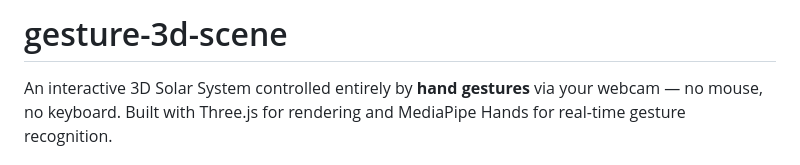
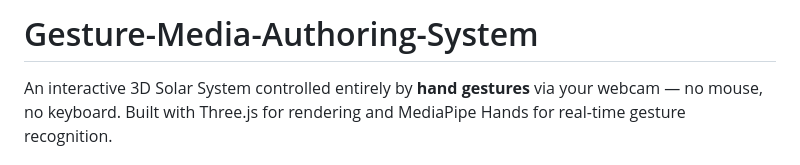
Before and after one commit to tktran05/Gesture-Media-Authoring, a Markdown page: README.md, the part around the change. Drawn GitHub-style.

```diff
--- a/README.md
+++ b/README.md
@@ -1,4 +1,4 @@
-# gesture-3d-scene
+# Gesture-Media-Authoring-System
 
 An interactive 3D Solar System controlled entirely by **hand gestures** via your webcam — no mouse, no keyboard. Built with Three.js for rendering and MediaPipe Hands for real-time gesture recognition.
 
```
